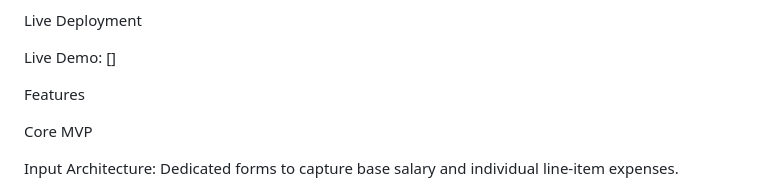
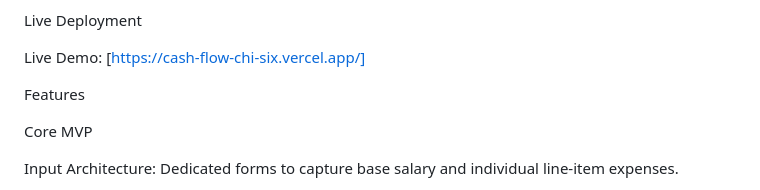
Before and after one commit to harshit0-wq/Cash-Flow, a Markdown page: README.md, the part around the change. GitHub-like rendering.

```diff
--- a/README.md
+++ b/README.md
@@ -4,7 +4,7 @@ A responsive and dynamic financial dashboard built to track salaries and log exp
 
 Live Deployment
 
-Live Demo: []
+Live Demo: [https://cash-flow-chi-six.vercel.app/]
 
 Features
 
```
